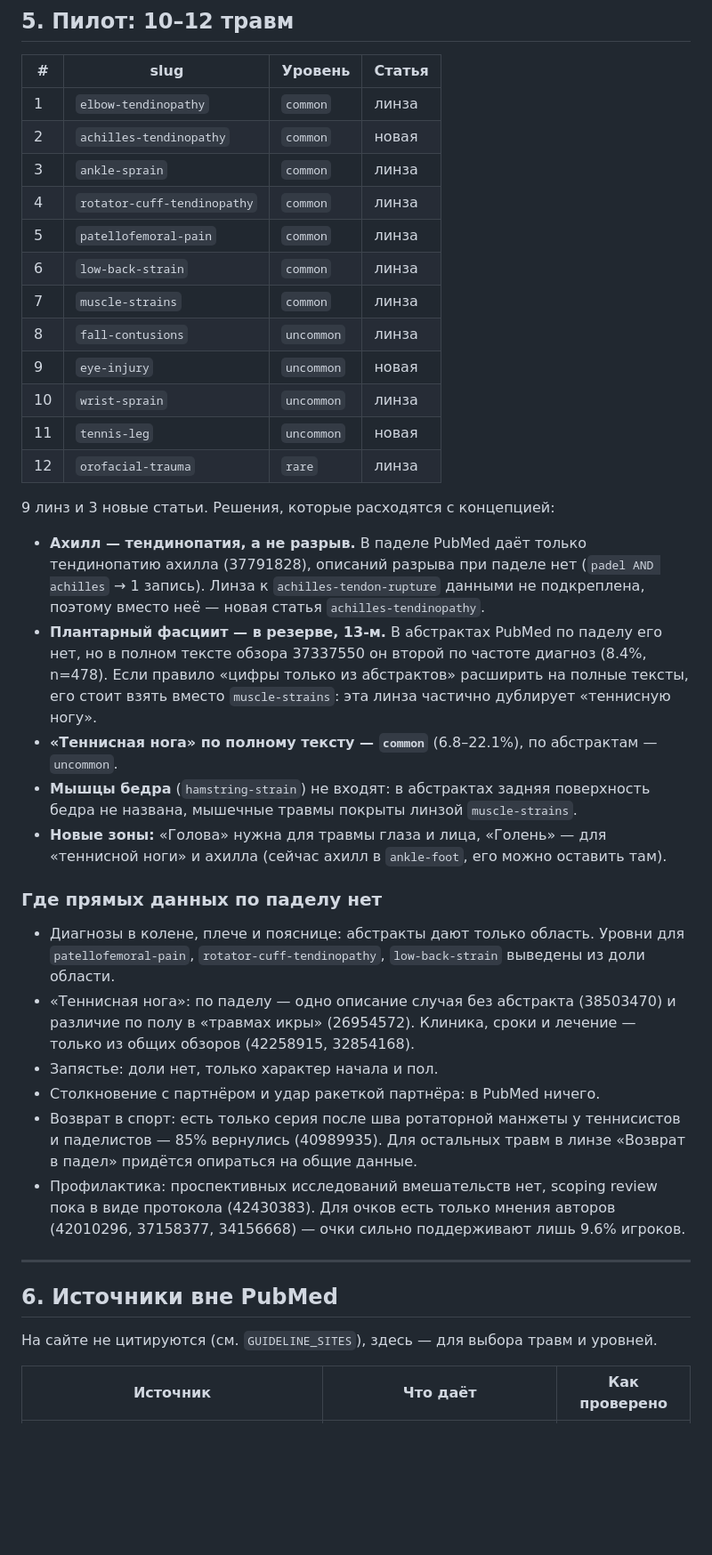
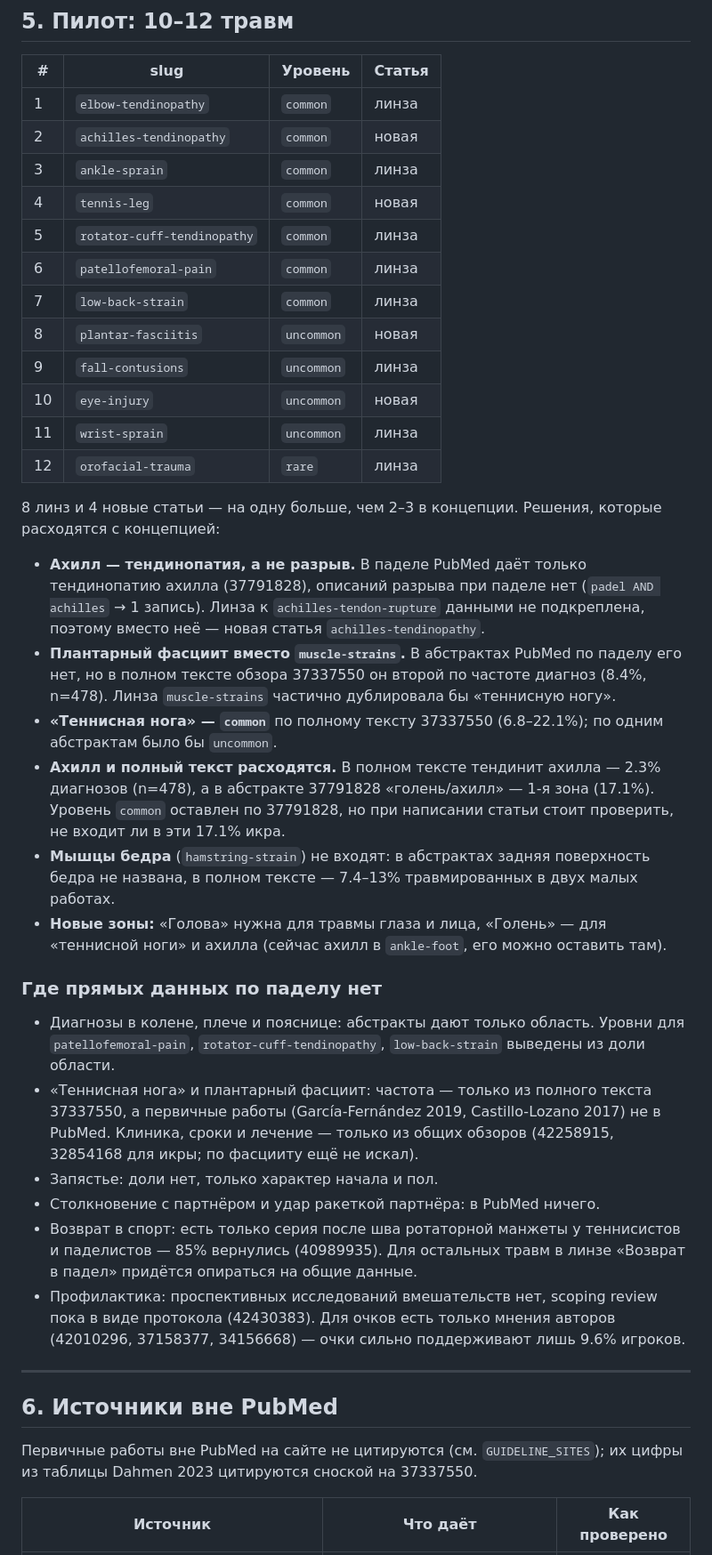
Before and after one commit to aimuzov-projects/sorebody, a Markdown page: docs/research/padel-injuries-pubmed.md, the part around one of its changes. Shown at 89% size. Drawn GitHub-style; blank space fills up the shorter version.

Commit message:
docs(research): count padel full-text figures in frequency levels

```diff
--- a/docs/research/padel-injuries-pubmed.md
+++ b/docs/research/padel-injuries-pubmed.md
@@ -159,28 +159,31 @@ reports[pt]`, `padel[tiab] AND (cardiac OR "sudden death" OR concussion OR head)
 | 1   | `elbow-tendinopathy`        | `common`   | линза  |
 | 2   | `achilles-tendinopathy`     | `common`   | новая  |
 | 3   | `ankle-sprain`              | `common`   | линза  |
-| 4   | `rotator-cuff-tendinopathy` | `common`   | линза  |
-| 5   | `patellofemoral-pain`       | `common`   | линза  |
-| 6   | `low-back-strain`           | `common`   | линза  |
-| 7   | `muscle-strains`            | `common`   | линза  |
-| 8   | `fall-contusions`           | `uncommon` | линза  |
-| 9   | `eye-injury`                | `uncommon` | новая  |
-| 10  | `wrist-sprain`              | `uncommon` | линза  |
-| 11  | `tennis-leg`                | `uncommon` | новая  |
+| 4   | `tennis-leg`                | `common`   | новая  |
+| 5   | `rotator-cuff-tendinopathy` | `common`   | линза  |
+| 6   | `patellofemoral-pain`       | `common`   | линза  |
+| 7   | `low-back-strain`           | `common`   | линза  |
+| 8   | `plantar-fasciitis`         | `uncommon` | новая  |
+| 9   | `fall-contusions`           | `uncommon` | линза  |
+| 10  | `eye-injury`                | `uncommon` | новая  |
+| 11  | `wrist-sprain`              | `uncommon` | линза  |
 | 12  | `orofacial-trauma`          | `rare`     | линза  |
 
-9 линз и 3 новые статьи. Решения, которые расходятся с концепцией:
+8 линз и 4 новые статьи — на одну больше, чем 2–3 в концепции. Решения, которые расходятся с концепцией:
 
 - **Ахилл — тендинопатия, а не разрыв.** В паделе PubMed даёт только тендинопатию ахилла (37791828),
   описаний разрыва при паделе нет (`padel AND achilles` → 1 запись). Линза к `achilles-tendon-rupture`
   данными не подкреплена, поэтому вместо неё — новая статья `achilles-tendinopathy`.
-- **Плантарный фасциит — в резерве, 13-м.** В абстрактах PubMed по паделу его нет, но в полном тексте
-  обзора 37337550 он второй по частоте диагноз (8.4%, n=478). Если правило «цифры только из
-  абстрактов» расширить на полные тексты, его стоит взять вместо `muscle-strains`: эта линза частично
-  дублирует «теннисную ногу».
-- **«Теннисная нога» по полному тексту — `common`** (6.8–22.1%), по абстрактам — `uncommon`.
+- **Плантарный фасциит вместо `muscle-strains`.** В абстрактах PubMed по паделу его нет, но в полном
+  тексте обзора 37337550 он второй по частоте диагноз (8.4%, n=478). Линза `muscle-strains` частично
+  дублировала бы «теннисную ногу».
+- **«Теннисная нога» — `common`** по полному тексту 37337550 (6.8–22.1%); по одним абстрактам было бы
+  `uncommon`.
+- **Ахилл и полный текст расходятся.** В полном тексте тендинит ахилла — 2.3% диагнозов (n=478), а
+  в абстракте 37791828 «голень/ахилл» — 1-я зона (17.1%). Уровень `common` оставлен по 37791828, но
+  при написании статьи стоит проверить, не входит ли в эти 17.1% икра.
 - **Мышцы бедра** (`hamstring-strain`) не входят: в абстрактах задняя поверхность бедра не названа,
-  мышечные травмы покрыты линзой `muscle-strains`.
+  в полном тексте — 7.4–13% травмированных в двух малых работах.
 - **Новые зоны:** «Голова» нужна для травмы глаза и лица, «Голень» — для «теннисной ноги» и ахилла
   (сейчас ахилл в `ankle-foot`, его можно оставить там).
 
@@ -188,8 +191,9 @@ reports[pt]`, `padel[tiab] AND (cardiac OR "sudden death" OR concussion OR head)
 
 - Диагнозы в колене, плече и пояснице: абстракты дают только область. Уровни для
   `patellofemoral-pain`, `rotator-cuff-tendinopathy`, `low-back-strain` выведены из доли области.
-- «Теннисная нога»: по паделу — одно описание случая без абстракта (38503470) и различие по полу
-  в «травмах икры» (26954572). Клиника, сроки и лечение — только из общих обзоров (42258915, 32854168).
+- «Теннисная нога» и плантарный фасциит: частота — только из полного текста 37337550, а первичные
+  работы (García-Fernández 2019, Castillo-Lozano 2017) не в PubMed. Клиника, сроки и лечение — только
+  из общих обзоров (42258915, 32854168 для икры; по фасцииту ещё не искал).
 - Запястье: доли нет, только характер начала и пол.
 - Столкновение с партнёром и удар ракеткой партнёра: в PubMed ничего.
 - Возврат в спорт: есть только серия после шва ротаторной манжеты у теннисистов и паделистов —
@@ -203,7 +207,7 @@ reports[pt]`, `padel[tiab] AND (cardiac OR "sudden death" OR concussion OR head)
 
 ## 6. Источники вне PubMed
 
-На сайте не цитируются (см. `GUIDELINE_SITES`), здесь — для выбора травм и уровней.
+Первичные работы вне PubMed на сайте не цитируются (см. `GUIDELINE_SITES`); их цифры из таблицы Dahmen 2023 цитируются сноской на 37337550.
 
 | Источник                                                                                                                                                                                          | Что даёт                                                                                                                                                                                                                                                       | Как проверено                                                                           |
 | ------------------------------------------------------------------------------------------------------------------------------------------------------------------------------------------------- | -------------------------------------------------------------------------------------------------------------------------------------------------------------------------------------------------------------------------------------------------------------- | --------------------------------------------------------------------------------------- |
```
Also changed, not shown: other parts of docs/research/padel-injuries-pubmed.md (+25 -26 lines), docs/article-template.md (+3 -1 lines).
